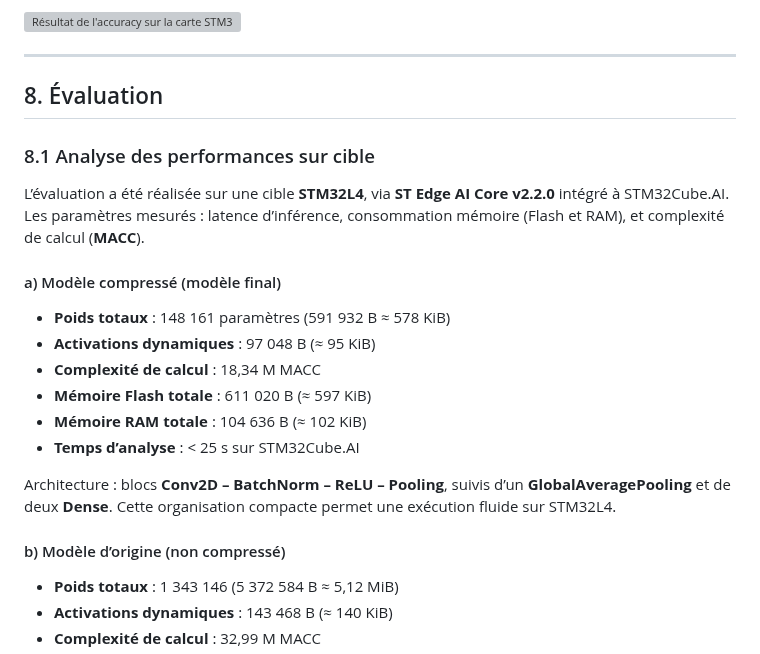
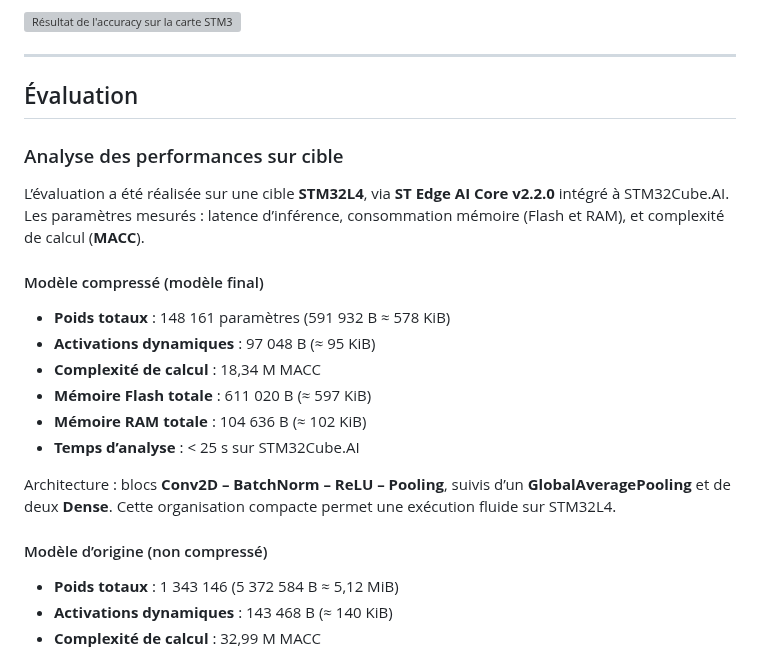
Before and after one commit to josselinteste/projet_es_ia_embarquee_CHALIN_TESTE, a Markdown page: README.md, the part around one of its changes. GitHub-like rendering; grey boxes are pictures that could not be loaded.

```diff
--- a/README.md
+++ b/README.md
@@ -310,14 +310,14 @@ Ce test vérifie la cohérence du prétraitement et détecte rapidement des erre
 
 ---
 
-## 8. Évaluation
+## Évaluation
 
-### 8.1 Analyse des performances sur cible
+###  Analyse des performances sur cible
 
 L’évaluation a été réalisée sur une cible **STM32L4**, via **ST Edge AI Core v2.2.0** intégré à STM32Cube.AI.
 Les paramètres mesurés : latence d’inférence, consommation mémoire (Flash et RAM), et complexité de calcul (**MACC**).
 
-#### a) Modèle compressé (modèle final)
+#### Modèle compressé (modèle final)
 
 * **Poids totaux** : 148 161 paramètres (591 932 B ≈ 578 KiB)
 * **Activations dynamiques** : 97 048 B (≈ 95 KiB)
@@ -329,7 +329,7 @@ Les paramètres mesurés : latence d’inférence, consommation mémoire (Flash
 Architecture : blocs **Conv2D – BatchNorm – ReLU – Pooling**, suivis d’un **GlobalAveragePooling** et de deux **Dense**.
 Cette organisation compacte permet une exécution fluide sur STM32L4.
 
-#### b) Modèle d’origine (non compressé)
+#### Modèle d’origine (non compressé)
 
 * **Poids totaux** : 1 343 146 (5 372 584 B ≈ 5,12 MiB)
 * **Activations dynamiques** : 143 468 B (≈ 140 KiB)
```
Also changed, not shown: other parts of README.md (+8 -8 lines).
